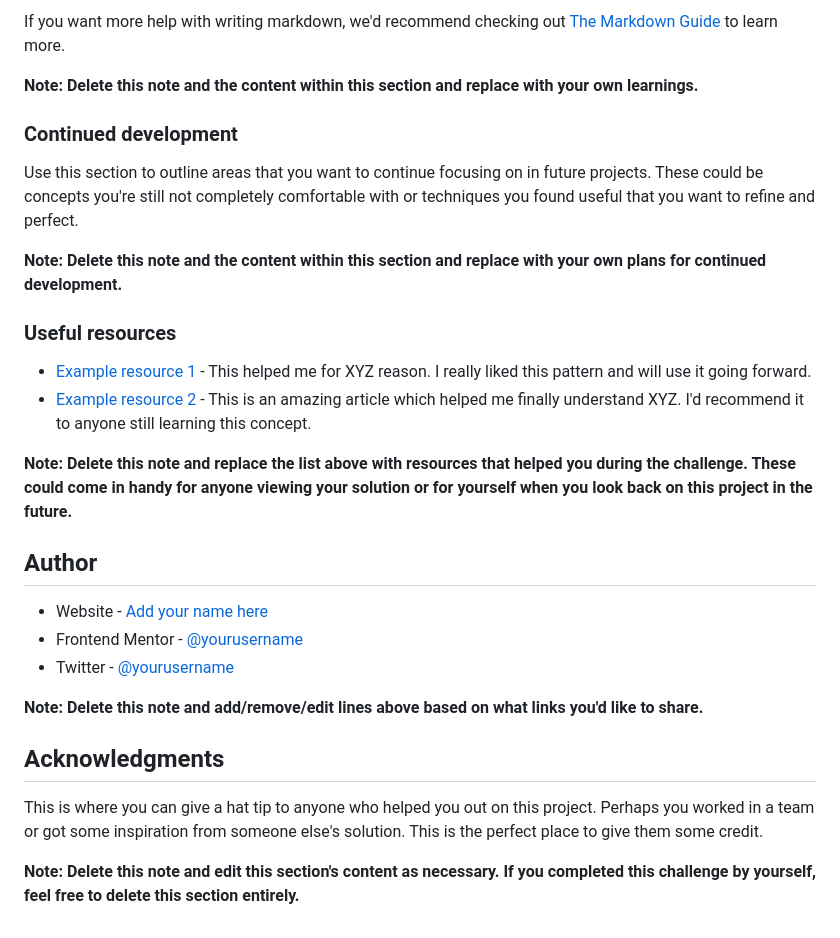
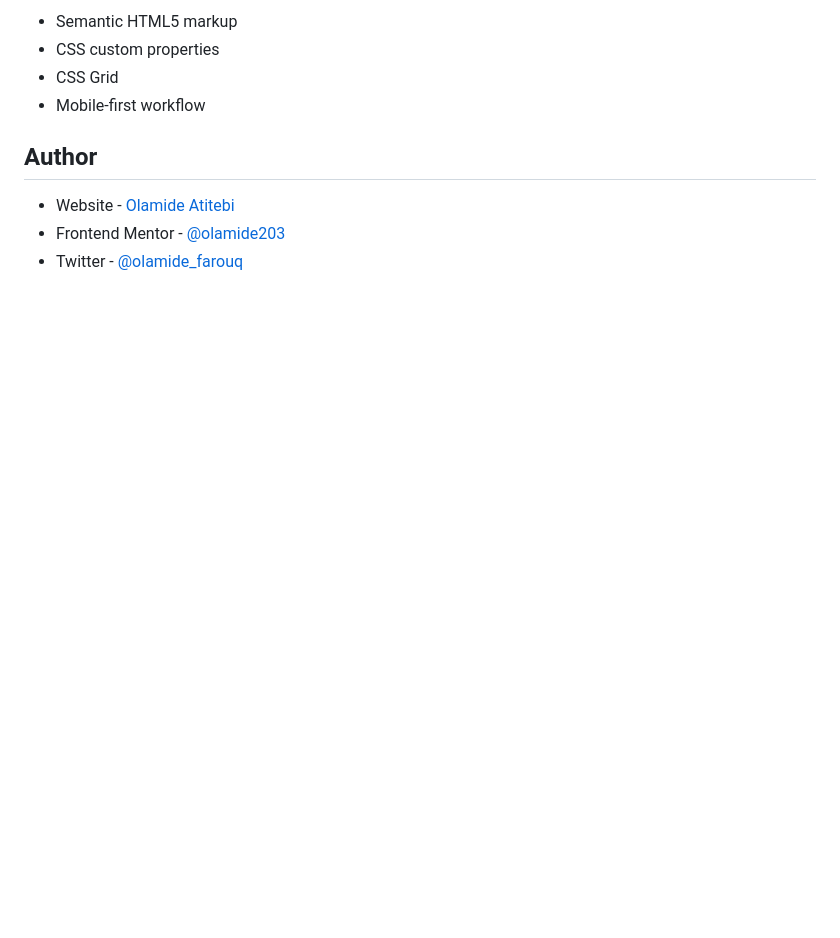
Before and after one commit to olamide203/order-summary-component, a Markdown page: README-template.md, the part around the change printed below. Drawn GitHub-style; blank space fills up the shorter version.

```diff
--- a/README-template.md
+++ b/README-template.md
@@ -81,30 +36,10 @@ const proudOfThisFunc = () => {
-If you want more help with writing markdown, we'd recommend checking out [The Markdown Guide](https://www.markdownguide.org/) to learn more.
-
-**Note: Delete this note and the content within this section and replace with your own learnings.**
-
-### Continued development
-
-Use this section to outline areas that you want to continue focusing on in future projects. These could be concepts you're still not completely comfortable with or techniques you found useful that you want to refine and perfect.
-
-**Note: Delete this note and the content within this section and replace with your own plans for continued development.**
-
-### Useful resources
-
-- [Example resource 1](https://www.example.com) - This helped me for XYZ reason. I really liked this pattern and will use it going forward.
-- [Example resource 2](https://www.example.com) - This is an amazing article which helped me finally understand XYZ. I'd recommend it to anyone still learning this concept.
-
-**Note: Delete this note and replace the list above with resources that helped you during the challenge. These could come in handy for anyone viewing your solution or for yourself when you look back on this project in the future.**
+-   Semantic HTML5 markup
+-   CSS custom properties
+-   CSS Grid
+-   Mobile-first workflow
 
 ## Author
 
-- Website - [Add your name here](https://www.your-site.com)
-- Frontend Mentor - [@yourusername](https://www.frontendmentor.io/profile/yourusername)
-- Twitter - [@yourusername](https://www.twitter.com/yourusername)
-
-**Note: Delete this note and add/remove/edit lines above based on what links you'd like to share.**
-
-## Acknowledgments
-
-This is where you can give a hat tip to anyone who helped you out on this project. Perhaps you worked in a team or got some inspiration from someone else's solution. This is the perfect place to give them some credit.
-
-**Note: Delete this note and edit this section's content as necessary. If you completed this challenge by yourself, feel free to delete this section entirely.**
+-   Website - [Olamide Atitebi](https://www.your-site.com)
+-   Frontend Mentor - [@olamide203](https://www.frontendmentor.io/profile/yourusername)
+-   Twitter - [@olamide_farouq](https://www.twitter.com/olamide_farouq)
```
Also changed, not shown: other parts of README-template.md (+11 -56 lines), screenshot.png (added).
